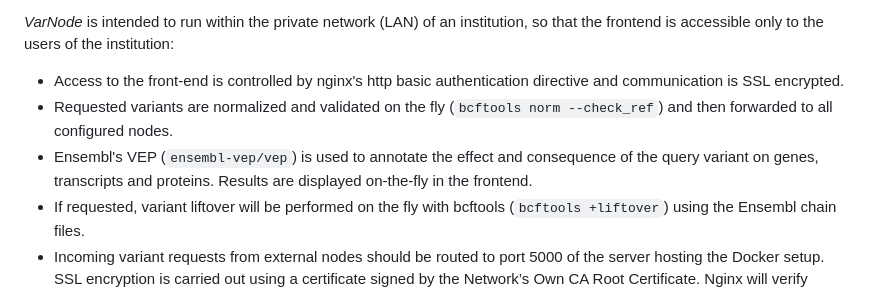
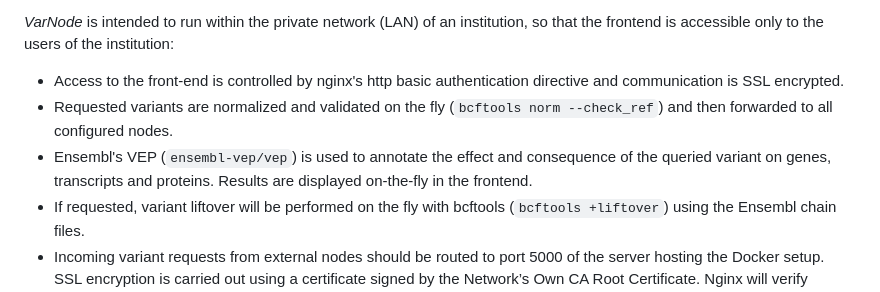
Before and after one commit to marcpybus/var-node, a Markdown page: README.md, the part around the change. GitHub-like rendering.

```diff
--- a/README.md
+++ b/README.md
@@ -5,7 +5,7 @@
 *VarNode* is intended to run within the private network (LAN) of an institution, so that the frontend is accessible only to the users of the institution:
 - Access to the front-end is controlled by nginx's http basic authentication directive and communication is SSL encrypted.
 - Requested variants are normalized and validated on the fly (`bcftools norm --check_ref`) and then forwarded to all configured nodes.
-- Ensembl's VEP (`ensembl-vep/vep`) is used to annotate the effect and consequence of the query variant on genes, transcripts and proteins. Results are displayed on-the-fly in the frontend.
+- Ensembl's VEP (`ensembl-vep/vep`) is used to annotate the effect and consequence of the queried variant on genes, transcripts and proteins. Results are displayed on-the-fly in the frontend.
 - If requested, variant liftover will be performed on the fly with bcftools (`bcftools +liftover`) using the Ensembl chain files.
 - Incoming variant requests from external nodes should be routed to port 5000 of the server hosting the Docker setup. SSL encryption is carried out using a certificate signed by the Network’s Own CA Root Certificate. Nginx will verify client's certificate and then redirect the request to the variant-server container. Client certificate verification is performed using the nginx ssl_verify_client directive pointing to the Network’s Own CA Root Certificate. This setup ensures dedicated two-way SSL encryption and authentication between communicating nodes.
 
```
